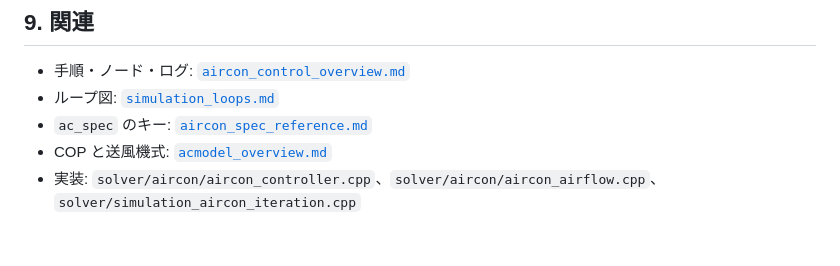
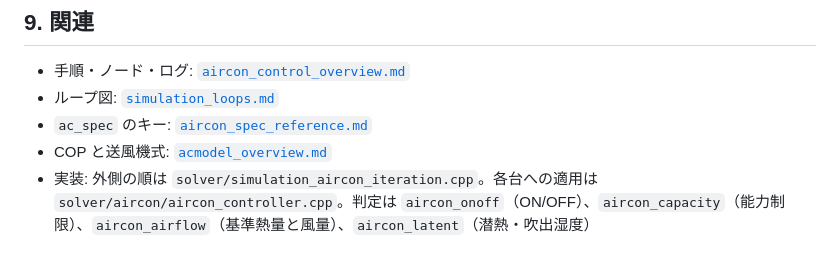
Before and after one commit to iguchi-lab/vtsimnx, a Markdown page: engine/docs/aircon_control_principles.md, the part around the change. Drawn GitHub-style.

```diff
--- a/engine/docs/aircon_control_principles.md
+++ b/engine/docs/aircon_control_principles.md
@@ -277,4 +277,4 @@ q' = \lambda\, q_\mathrm{rated},\qquad p' = \lambda^{2}\, p_\mathrm{rated}
 - ループ図: [`simulation_loops.md`](simulation_loops.md)
 - `ac_spec` のキー: [`aircon_spec_reference.md`](aircon_spec_reference.md)
 - COP と送風機式: [`acmodel_overview.md`](acmodel_overview.md)
-- 実装: `solver/aircon/aircon_controller.cpp`、`solver/aircon/aircon_airflow.cpp`、`solver/simulation_aircon_iteration.cpp`
+- 実装: 外側の順は `solver/simulation_aircon_iteration.cpp`。各台への適用は `solver/aircon/aircon_controller.cpp`。判定は `aircon_onoff`（ON/OFF）、`aircon_capacity`（能力制限）、`aircon_airflow`（基準熱量と風量）、`aircon_latent`（潜熱・吹出湿度）
```
Also changed, not shown: engine/docs/aircon_control_overview.md (+13 -8 lines).
